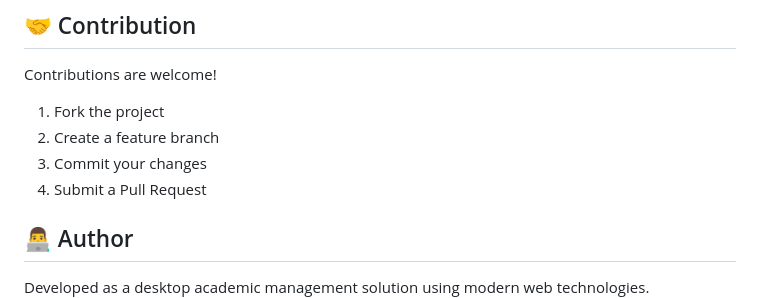
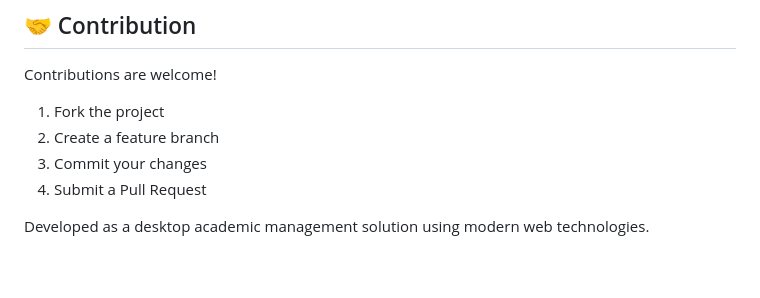
Before and after one commit to mamouneabdelli/attendence-system-for-student-desktop-electron-js-, a Markdown page: README.md, the part around the change. Drawn GitHub-style; blank space fills up the shorter version.

```diff
--- a/README.md
+++ b/README.md
@@ -136,7 +136,7 @@ Contributions are welcome!
 4. Submit a Pull Request
 
 
-## 👨‍💻 Author
+
 
 Developed as a desktop academic management solution using modern web technologies.
 ![Screenshot](https://github.com/mamouneabdelli/attendence-system-for-student-desktop-electron-js-/blob/821f330fff9d9bd8d215afc9b9b86f8955f099a9/Capture%20d%E2%80%99%C3%A9cran%20(105).png)
```
